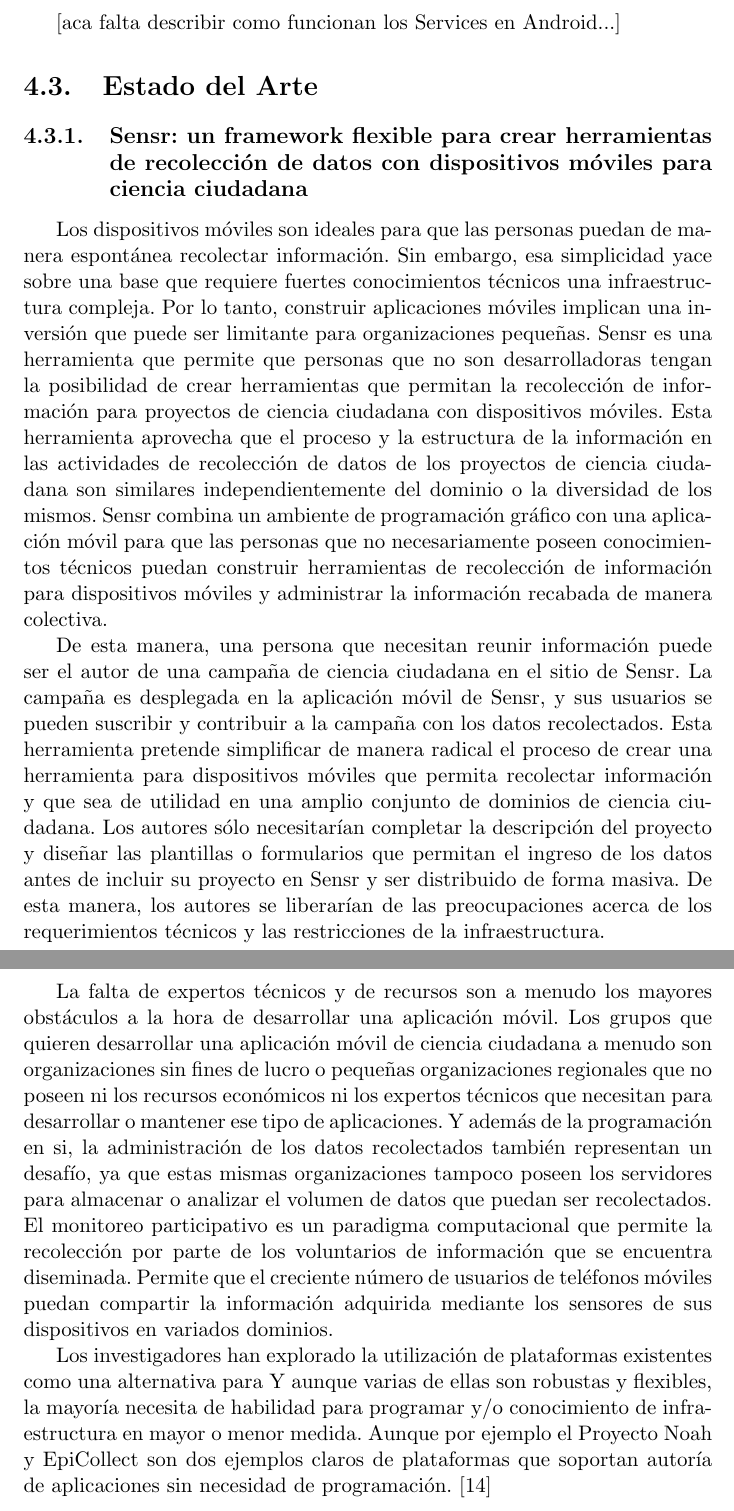
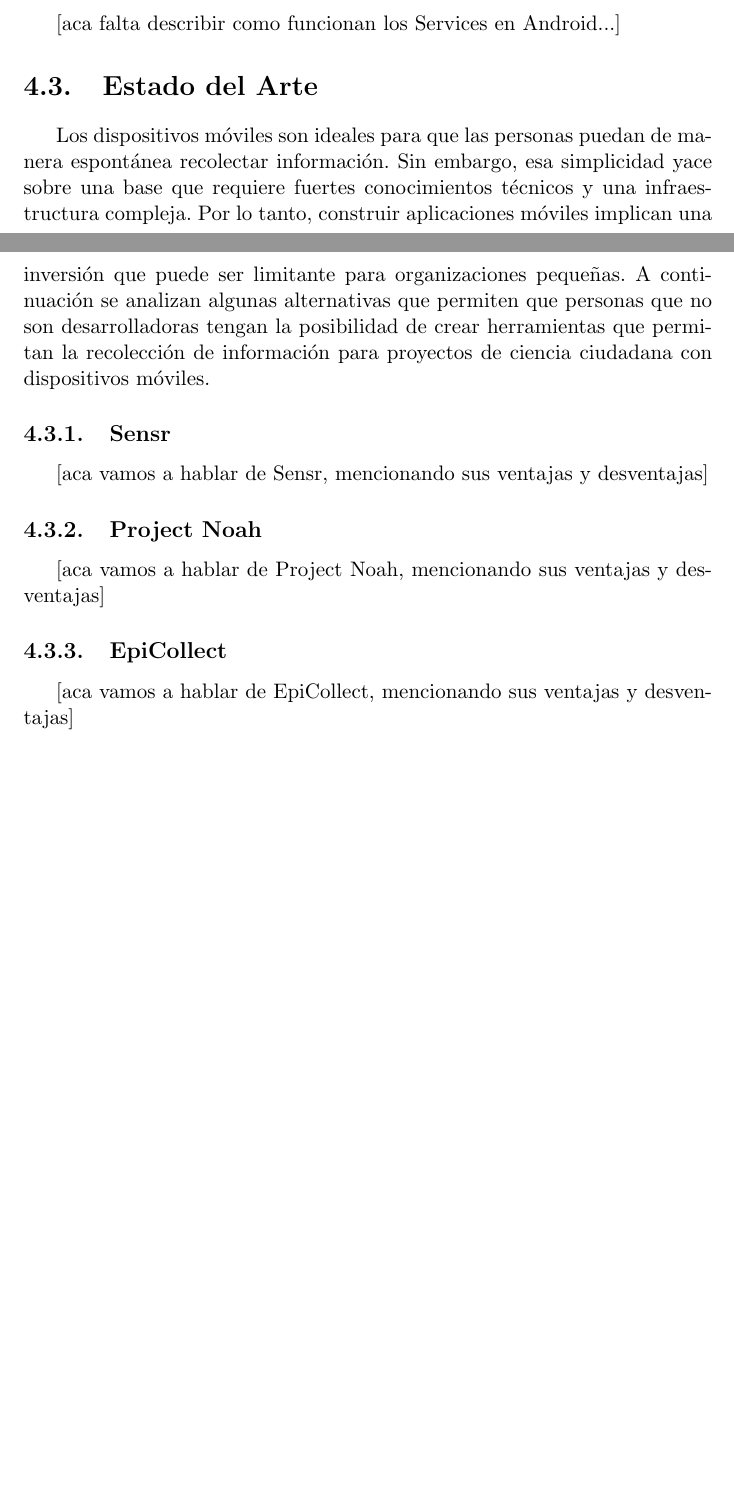
Before and after one commit to Lilauth/tesis, a LaTeX thesis (tesis.tex, which reads 04-framework/framework.tex): two parts of pages 38 and 39 of 76 before the commit and two parts of pages 37 and 38 of 75 after it, joined at a grey line, cut so that both start at the same text, the shorter picture padded with empty space. Compiled offline with pdfLaTeX.

Commit message:
dirty commit

```diff
--- a/04-framework/framework.tex
+++ b/04-framework/framework.tex
@@ -147,11 +146,26 @@
 
 
 \section{Estado del Arte}
-\subsection{Sensr: un framework flexible para crear herramientas de recolección de datos con dispositivos móviles para ciencia ciudadana}
+Los dispositivos móviles son ideales para que las personas puedan de manera espontánea recolectar información. Sin embargo, esa simplicidad yace sobre una base que requiere fuertes conocimientos técnicos y una infraestructura compleja. Por lo tanto, construir aplicaciones móviles implican una inversión que puede ser limitante para organizaciones pequeñas. A continuación se analizan algunas alternativas que permiten que personas que no son desarrolladoras tengan la posibilidad de crear herramientas que permitan la recolección de información para proyectos de ciencia ciudadana con dispositivos móviles.
+
+\subsection{Sensr}
+[aca vamos a hablar de Sensr, mencionando sus ventajas y desventajas]
+
+\subsection{Project Noah}
+[aca vamos a hablar de Project Noah, mencionando sus ventajas y desventajas]
+
+\subsection{EpiCollect}
+[aca vamos a hablar de EpiCollect, mencionando sus ventajas y desventajas]
+
+\begin{comment}
+
+http://www.sensr.org/
+
+https://publicparticipationinscience.files.wordpress.com/2015/07/sensr.pdf
 
 	Los dispositivos móviles son ideales para que las personas puedan de manera espontánea recolectar información. Sin embargo, esa simplicidad yace sobre una base que requiere fuertes conocimientos técnicos una infraestructura compleja. Por lo tanto, construir aplicaciones móviles implican una inversión que puede ser limitante para organizaciones pequeñas. Sensr es una herramienta que permite que personas que no son desarrolladoras tengan la posibilidad de crear herramientas que permitan la recolección de información para proyectos de ciencia ciudadana con dispositivos móviles. Esta herramienta aprovecha que el proceso y la estructura de la información en las actividades de recolección de datos de los proyectos de ciencia ciudadana son similares independientemente del dominio o la diversidad de los mismos. Sensr combina un ambiente de programación gráfico con una aplicación móvil para que las personas que no necesariamente poseen conocimientos técnicos puedan construir herramientas de recolección de información para dispositivos móviles y administrar la información recabada de manera colectiva.
 
-	De esta manera, una persona que necesitan reunir información puede ser el autor de una campaña de ciencia ciudadana en el sitio de Sensr. La campaña es desplegada en la aplicación móvil de Sensr, y sus usuarios se pueden suscribir y contribuir a la campaña con los datos recolectados. Esta herramienta pretende simplificar de manera radical el proceso de crear una herramienta para dispositivos móviles que permita recolectar información y que sea de utilidad en una amplio conjunto de dominios de ciencia ciudadana. Los autores sólo necesitarían completar la descripción del proyecto y diseñar las plantillas o formularios que permitan el ingreso de los datos antes de incluir su proyecto en Sensr y ser distribuido de forma masiva. De esta manera, los autores se liberarían de las preocupaciones acerca de los requerimientos técnicos y las restricciones de la infraestructura.
+	De esta manera, una persona que necesita reunir información puede ser el autor de una campaña de ciencia ciudadana en el sitio de Sensr. La campaña es desplegada en la aplicación móvil de Sensr, y sus usuarios se pueden suscribir y contribuir a la campaña con los datos recolectados. Esta herramienta pretende simplificar de manera radical el proceso de crear una herramienta para dispositivos móviles que permita recolectar información y que sea de utilidad en una amplio conjunto de dominios de ciencia ciudadana. Los autores sólo necesitarían completar la descripción del proyecto y diseñar las plantillas o formularios que permitan el ingreso de los datos antes de incluir su proyecto en Sensr y ser distribuido de forma masiva. De esta manera, los autores se liberarían de las preocupaciones acerca de los requerimientos técnicos y las restricciones de la infraestructura.
 
 	La falta de expertos técnicos y de recursos son a menudo los mayores obstáculos a la hora de desarrollar una aplicación móvil. Los grupos que quieren desarrollar una aplicación móvil de ciencia ciudadana a menudo son organizaciones sin fines de lucro o pequeñas organizaciones regionales que no poseen ni los recursos económicos ni los expertos técnicos que necesitan para desarrollar o mantener ese tipo de aplicaciones. Y además de la programación en si, la administración de los datos recolectados también representan un desafío, ya que estas mismas organizaciones tampoco poseen los servidores para almacenar o analizar el volumen de datos que puedan ser recolectados. El monitoreo participativo es un paradigma computacional que permite la recolección por parte de los voluntarios de información que se encuentra diseminada. Permite que el creciente número de usuarios de teléfonos móviles puedan compartir la información adquirida mediante los sensores de sus dispositivos en variados dominios.
 
--- a/tesis.tex
+++ b/tesis.tex
@@ -13,6 +13,7 @@
 %\usepackage{cite}
 %\usepackage{url}
 \usepackage{float}
+\usepackage{verbatim}
 
 \lstset{literate=
   {á}{{\'a}}1 {é}{{\'e}}1 {í}{{\'i}}1 {ó}{{\'o}}1 {ú}{{\'u}}1
```
Also changed, not shown: 05-implementacion/implementacion.tex (+20 -6 lines), 04-framework/framework.tex (5 more changed lines).
